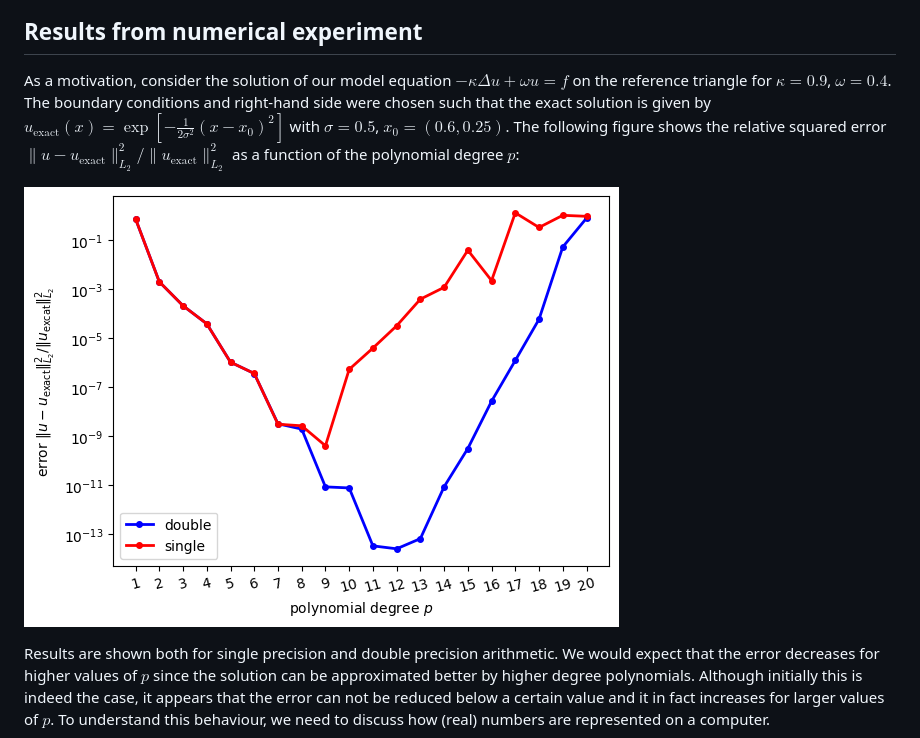
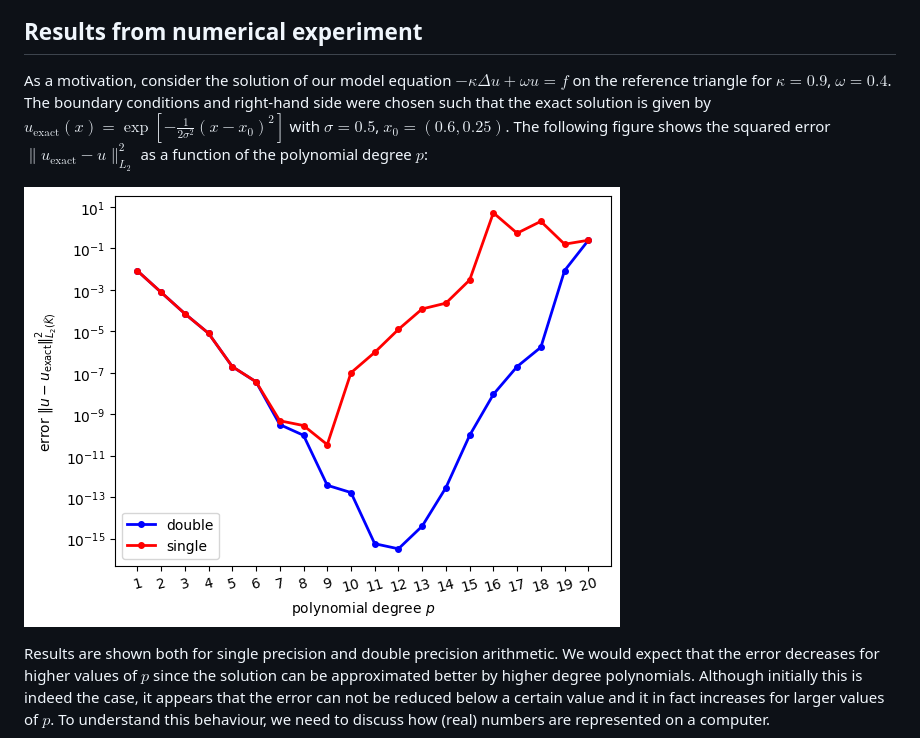
Before and after one commit to eikehmueller/ma32070, a Markdown page: lectures/ErrorAnalysis.md, the part around the change. GitHub-like rendering; pictures changed too: lectures/figures/error_reference_triangle.png.

Commit message:
Updated results

```diff
--- a/lectures/ErrorAnalysis.md
+++ b/lectures/ErrorAnalysis.md
@@ -15,7 +15,7 @@ Since a computer can only perform inexact arithmetic for real numbers, the resul
 Obviously, it is crucial to minimise the total error, which is made up of the three components above. Modelling errors are discussed elsewhere and beyond the scope of this course, in which we will concentrate on the PDE $-\kappa \Delta u + \omega u = f$. A detailled analysis of finite element discretisation errors is presented in the course on "Numerical solution of elliptic PDEs". In the following we focus on rounding errors.
 
 ## Results from numerical experiment
-As a motivation, consider the solution of our model equation $-\kappa \Delta u + \omega u = f$ on the reference triangle for $\kappa = 0.9$, $\omega = 0.4$. The boundary conditions and right-hand side were chosen such that the exact solution is given by $u_{\text{exact}}(x) = \exp[-\frac{1}{2\sigma^2}(x-x_0)^2]$ with $\sigma = 0.5$, $x_0 = (0.6, 0.25)$. The following figure shows the relative squared error $\|u-u_{\text{exact}}\|^2_{L_2}/\|u_{\text{exact}}\|^2_{L_2}$ as a function of the polynomial degree $p$:
+As a motivation, consider the solution of our model equation $-\kappa \Delta u + \omega u = f$ on the reference triangle for $\kappa = 0.9$, $\omega = 0.4$. The boundary conditions and right-hand side were chosen such that the exact solution is given by $u_{\text{exact}}(x) = \exp[-\frac{1}{2\sigma^2}(x-x_0)^2]$ with $\sigma = 0.5$, $x_0 = (0.6, 0.25)$. The following figure shows the squared error $\|u_{\text{exact}}-u\|^2_{L_2}$ as a function of the polynomial degree $p$:
 
 ![Relative error](figures/error_reference_triangle.png)
 
```
